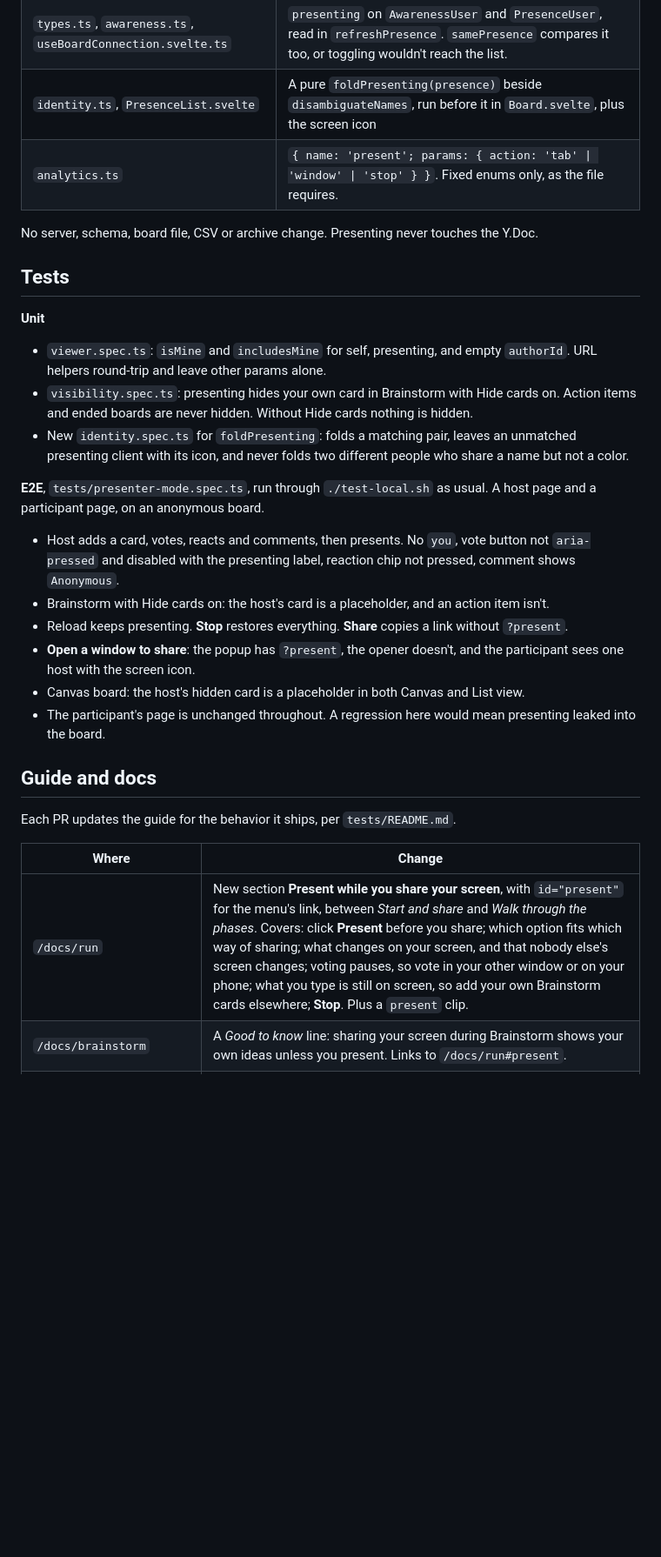
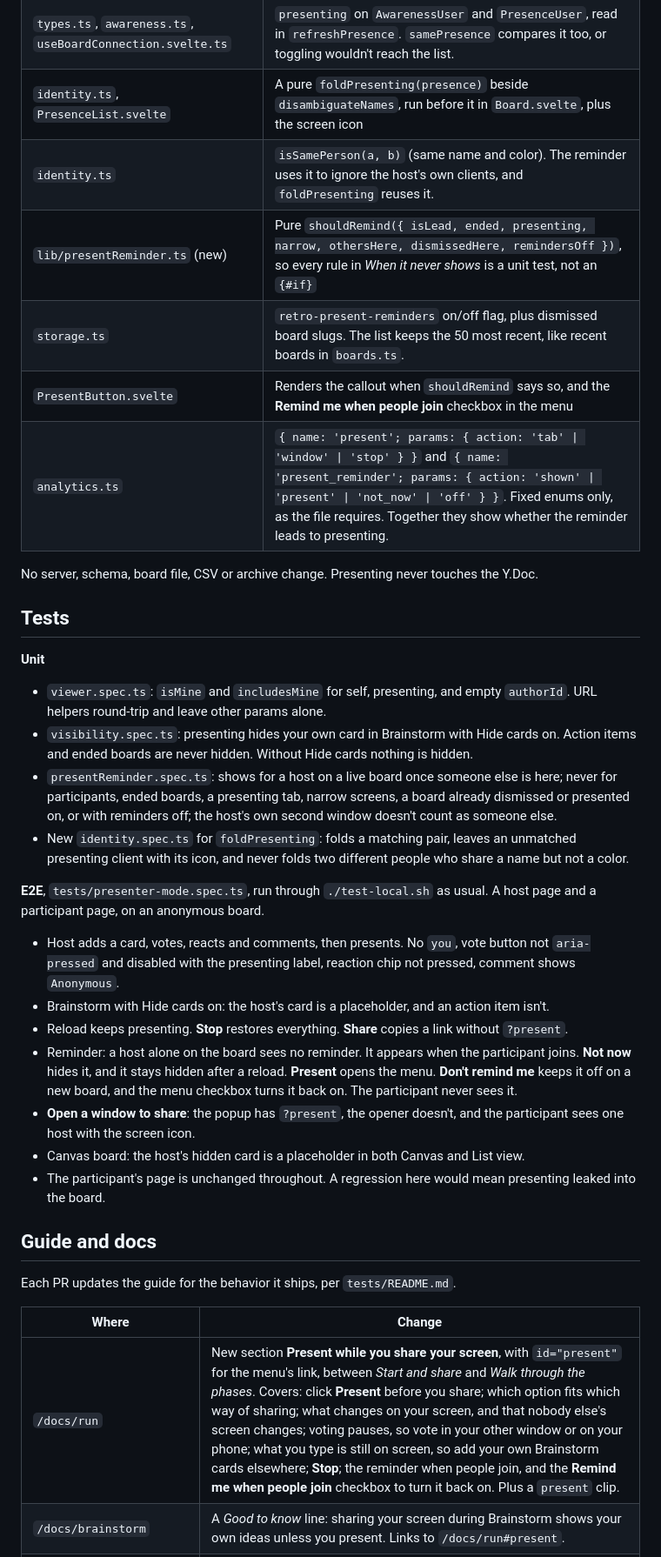
Before and after one commit to 5cotts/fast-retro, a Markdown page: docs/presenter-mode-plan.md, the part around one of its changes. Shown at 87% size. Rendered like a GitHub page; blank space fills up the shorter version.

```diff
--- a/docs/presenter-mode-plan.md
+++ b/docs/presenter-mode-plan.md
@@ -155,7 +176,11 @@ Presenting is `?present` on the board URL. It's the only place the state is stor
 | `identity.ts` | `selfId: string \| null` |
 | `types.ts`, `awareness.ts`, `useBoardConnection.svelte.ts` | `presenting` on `AwarenessUser` and `PresenceUser`, read in `refreshPresence`. `samePresence` compares it too, or toggling wouldn't reach the list. |
 | `identity.ts`, `PresenceList.svelte` | A pure `foldPresenting(presence)` beside `disambiguateNames`, run before it in `Board.svelte`, plus the screen icon |
-| `analytics.ts` | `{ name: 'present'; params: { action: 'tab' \| 'window' \| 'stop' } }`. Fixed enums only, as the file requires. |
+| `identity.ts` | `isSamePerson(a, b)` (same name and color). The reminder uses it to ignore the host's own clients, and `foldPresenting` reuses it. |
+| `lib/presentReminder.ts` (new) | Pure `shouldRemind({ isLead, ended, presenting, narrow, othersHere, dismissedHere, remindersOff })`, so every rule in *When it never shows* is a unit test, not an `{#if}` |
+| `storage.ts` | `retro-present-reminders` on/off flag, plus dismissed board slugs. The list keeps the 50 most recent, like recent boards in `boards.ts`. |
+| `PresentButton.svelte` | Renders the callout when `shouldRemind` says so, and the **Remind me when people join** checkbox in the menu |
+| `analytics.ts` | `{ name: 'present'; params: { action: 'tab' \| 'window' \| 'stop' } }` and `{ name: 'present_reminder'; params: { action: 'shown' \| 'present' \| 'not_now' \| 'off' } }`. Fixed enums only, as the file requires. Together they show whether the reminder leads to presenting. |
 
 No server, schema, board file, CSV or archive change. Presenting never touches the Y.Doc.
 
@@ -164,12 +189,14 @@ No server, schema, board file, CSV or archive change. Presenting never touches t
 **Unit**
 - `viewer.spec.ts`: `isMine` and `includesMine` for self, presenting, and empty `authorId`. URL helpers round-trip and leave other params alone.
 - `visibility.spec.ts`: presenting hides your own card in Brainstorm with Hide cards on. Action items and ended boards are never hidden. Without Hide cards nothing is hidden.
+- `presentReminder.spec.ts`: shows for a host on a live board once someone else is here; never for participants, ended boards, a presenting tab, narrow screens, a board already dismissed or presented on, or with reminders off; the host's own second window doesn't count as someone else.
 - New `identity.spec.ts` for `foldPresenting`: folds a matching pair, leaves an unmatched presenting client with its icon, and never folds two different people who share a name but not a color.
 
 **E2E**, `tests/presenter-mode.spec.ts`, run through `./test-local.sh` as usual. A host page and a participant page, on an anonymous board.
 - Host adds a card, votes, reacts and comments, then presents. No `you`, vote button not `aria-pressed` and disabled with the presenting label, reaction chip not pressed, comment shows `Anonymous`.
 - Brainstorm with Hide cards on: the host's card is a placeholder, and an action item isn't.
 - Reload keeps presenting. **Stop** restores everything. **Share** copies a link without `?present`.
+- Reminder: a host alone on the board sees no reminder. It appears when the participant joins. **Not now** hides it, and it stays hidden after a reload. **Present** opens the menu. **Don't remind me** keeps it off on a new board, and the menu checkbox turns it back on. The participant never sees it.
 - **Open a window to share**: the popup has `?present`, the opener doesn't, and the participant sees one host with the screen icon.
 - Canvas board: the host's hidden card is a placeholder in both Canvas and List view.
 - The participant's page is unchanged throughout. A regression here would mean presenting leaked into the board.
@@ -180,7 +207,7 @@ Each PR updates the guide for the behavior it ships, per `tests/README.md`.
 
 | Where | Change |
 | --- | --- |
-| `/docs/run` | New section **Present while you share your screen**, with `id="present"` for the menu's link, between *Start and share* and *Walk through the phases*. Covers: click **Present** before you share; which option fits which way of sharing; what changes on your screen, and that nobody else's screen changes; voting pauses, so vote in your other window or on your phone; what you type is still on screen, so add your own Brainstorm cards elsewhere; **Stop**. Plus a `present` clip. |
+| `/docs/run` | New section **Present while you share your screen**, with `id="present"` for the menu's link, between *Start and share* and *Walk through the phases*. Covers: click **Present** before you share; which option fits which way of sharing; what changes on your screen, and that nobody else's screen changes; voting pauses, so vote in your other window or on your phone; what you type is still on screen, so add your own Brainstorm cards elsewhere; **Stop**; the reminder when people join, and the **Remind me when people join** checkbox to turn it back on. Plus a `present` clip. |
 | `/docs/brainstorm` | A *Good to know* line: sharing your screen during Brainstorm shows your own ideas unless you present. Links to `/docs/run#present`. |
 | `/docs/reference` | *Who can do what*: a row for **Present** (Any phase, Host). *Privacy*: "Presenting changes only your screen. The board and everyone else's view are unchanged." *Admin links*: the lead link has the token in the address bar, so share a tab rather than a whole screen or window when using it. |
 | `lib/guide/pages.ts` | The `run` summary becomes "Start a board, share it, present it, and walk your team through the phases." |
```
Also changed, not shown: other parts of docs/presenter-mode-plan.md (+29 -7 lines), docs/presenter-mode-mockup.png.
